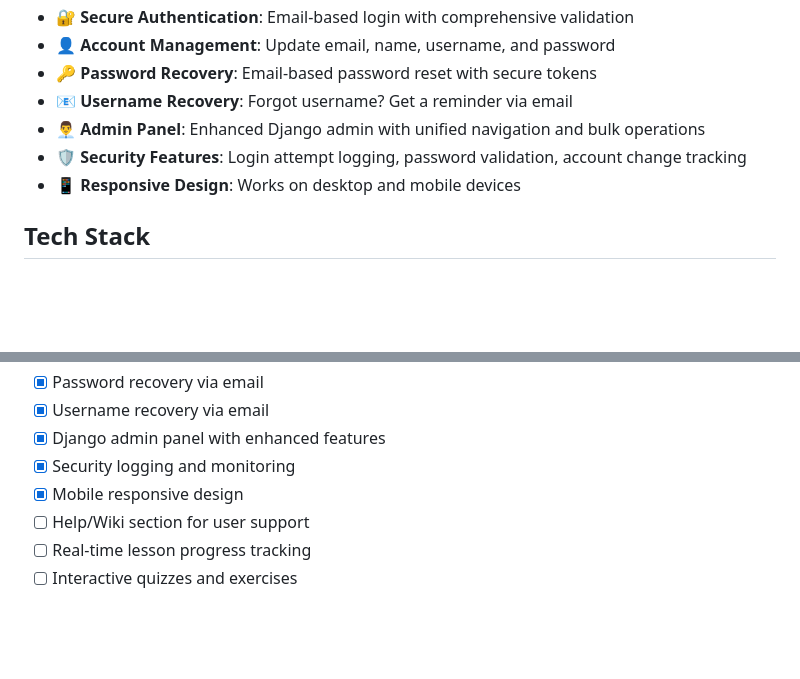
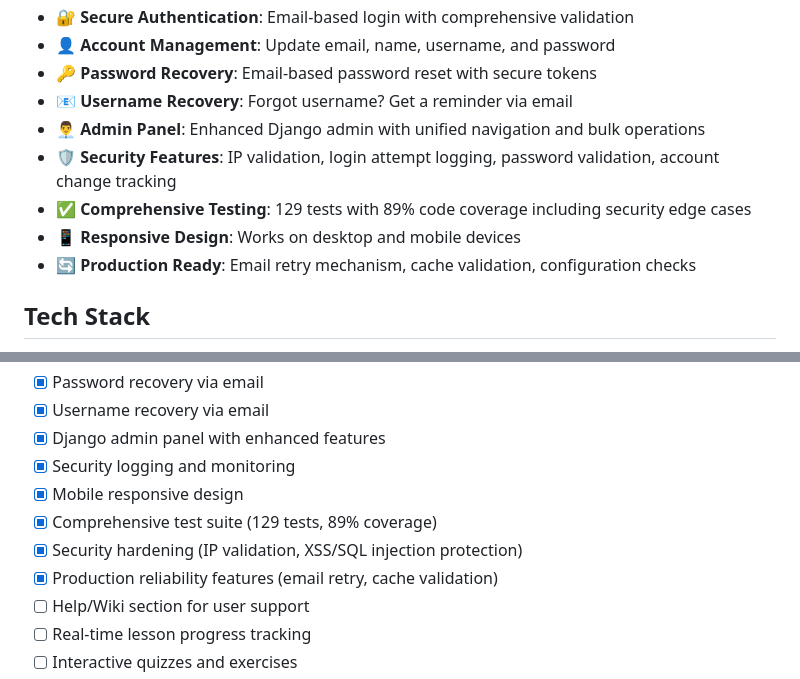
Before and after one commit to DrewHouchens13/LanguageLearningPlatform, a Markdown page: README.md, 2 parts joined by grey strips. Rendered like a GitHub page; blank space fills up the shorter version.

```diff
--- a/README.md
+++ b/README.md
@@ -15,8 +15,10 @@ An interactive web application that helps users incorporate AI into their langua
 - 🔑 **Password Recovery**: Email-based password reset with secure tokens
 - 📧 **Username Recovery**: Forgot username? Get a reminder via email
 - 👨‍💼 **Admin Panel**: Enhanced Django admin with unified navigation and bulk operations
-- 🛡️ **Security Features**: Login attempt logging, password validation, account change tracking
+- 🛡️ **Security Features**: IP validation, login attempt logging, password validation, account change tracking
+- ✅ **Comprehensive Testing**: 129 tests with 89% code coverage including security edge cases
 - 📱 **Responsive Design**: Works on desktop and mobile devices
+- 🔄 **Production Ready**: Email retry mechanism, cache validation, configuration checks
 
 ## Tech Stack
 
@@ -267,6 +281,9 @@ For application issues, please open an issue on GitHub.
 - [x] Django admin panel with enhanced features
 - [x] Security logging and monitoring
 - [x] Mobile responsive design
+- [x] Comprehensive test suite (129 tests, 89% coverage)
+- [x] Security hardening (IP validation, XSS/SQL injection protection)
+- [x] Production reliability features (email retry, cache validation)
 - [ ] Help/Wiki section for user support
 - [ ] Real-time lesson progress tracking
 - [ ] Interactive quizzes and exercises
```
Also changed, not shown: other parts of README.md (+17 -5 lines), CLAUDE.md (+70 -9 lines).
